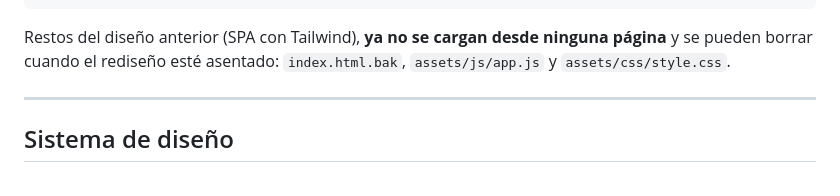
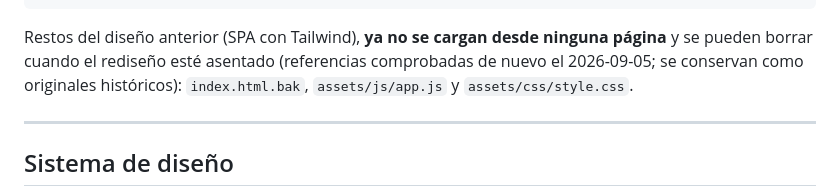
Before and after one commit to zaswear/mijnutrecht, a Markdown page: CLAUDE.md, the part around the change. GitHub-like rendering.

Commit message:
mirror: sync desde zaswear-projects @ bd0b163170c221ad86f8a9be30cdd0f677f7d76c

````diff
--- a/CLAUDE.md
+++ b/CLAUDE.md
@@ -87,7 +87,8 @@ mijnutrecht/
 ```
 
 Restos del diseño anterior (SPA con Tailwind), **ya no se cargan desde ninguna página** y se
-pueden borrar cuando el rediseño esté asentado: `index.html.bak`, `assets/js/app.js` y
+pueden borrar cuando el rediseño esté asentado (referencias comprobadas de nuevo
+el 2026-09-05; se conservan como originales históricos): `index.html.bak`, `assets/js/app.js` y
 `assets/css/style.css`.
 
 ---
````
